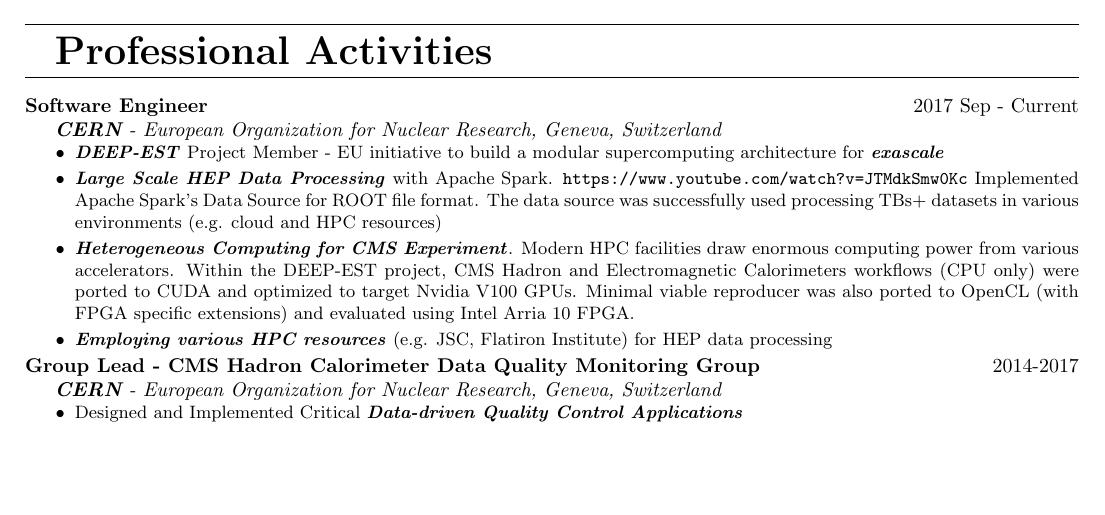
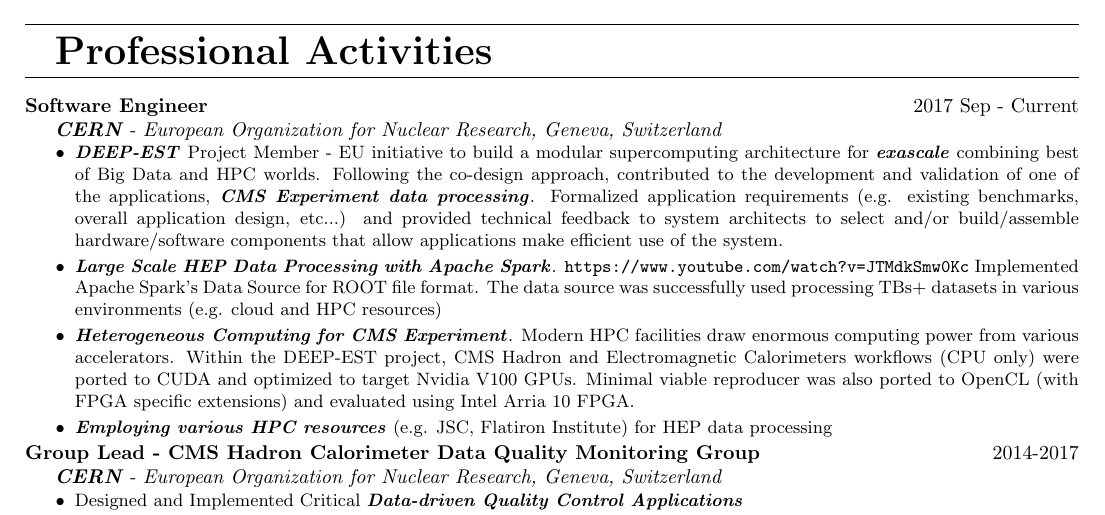
Before and after one commit to vkhristenko/CV, a LaTeX CV (cv1.tex): part of page 1 of 2 before the commit and part of page 1 of 3 after it, cut so that both start at the same text, the shorter picture padded with empty space. Compiled offline with pdfLaTeX.

Commit message:
update deep-est experience

```diff
--- a/cv1.tex
+++ b/cv1.tex
@@ -57,8 +57,8 @@
 \ExperienceEntry{\textbf{Software Engineer}}{2017 Sep - Current}{\CreateKeyword{CERN} - European Organization for Nuclear Research, Geneva, Switzerland}{
     \vspace{-10pt}
     \begin{tightitemize}
-        \item \CreateKeyword{DEEP-EST} Project Member - EU initiative to build a modular supercomputing architecture for \CreateKeyword{exascale}
-        \item \CreateKeyword{Large Scale HEP Data Processing} with Apache Spark. \url{https://www.youtube.com/watch?v=JTMdkSmw0Kc} Implemented Apache Spark's Data Source for ROOT file format. The data source was successfully used processing TBs+ datasets in various environments (e.g. cloud and HPC resources)
+        \item \CreateKeyword{DEEP-EST} Project Member - EU initiative to build a modular supercomputing architecture for \CreateKeyword{exascale} combining best of Big Data and HPC worlds. Following the co-design approach, contributed to the development and validation of one of the applications, \CreateKeyword{CMS Experiment data processing}. Formalized application requirements (e.g. existing benchmarks, overall application design, etc...) and provided technical feedback to system architects to select and/or build/assemble hardware/software components that allow applications make efficient use of the system.
+        \item \CreateKeyword{Large Scale HEP Data Processing with Apache Spark}. \url{https://www.youtube.com/watch?v=JTMdkSmw0Kc} Implemented Apache Spark's Data Source for ROOT file format. The data source was successfully used processing TBs+ datasets in various environments (e.g. cloud and HPC resources)
         \item \CreateKeyword{Heterogeneous Computing for CMS Experiment}. Modern HPC facilities draw enormous computing power from various accelerators. Within the DEEP-EST project, CMS Hadron and Electromagnetic Calorimeters workflows (CPU only) were ported to CUDA and optimized to target Nvidia V100 GPUs. Minimal viable reproducer was also ported to OpenCL (with FPGA specific extensions) and evaluated using Intel Arria 10 FPGA.
         \item \CreateKeyword{Employing various HPC resources} (e.g. JSC, Flatiron Institute) for HEP data processing
     \end{tightitemize}
```
Also changed, not shown: cv1.pdf.
